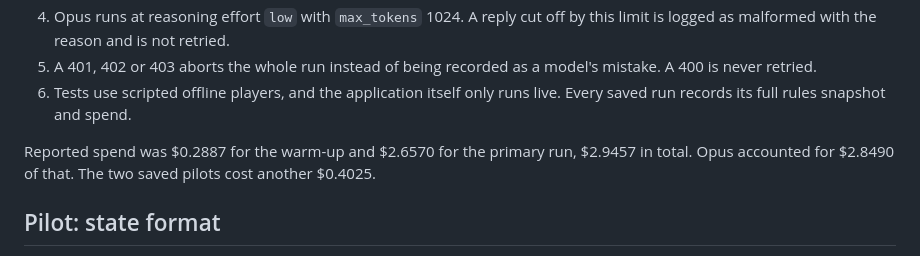
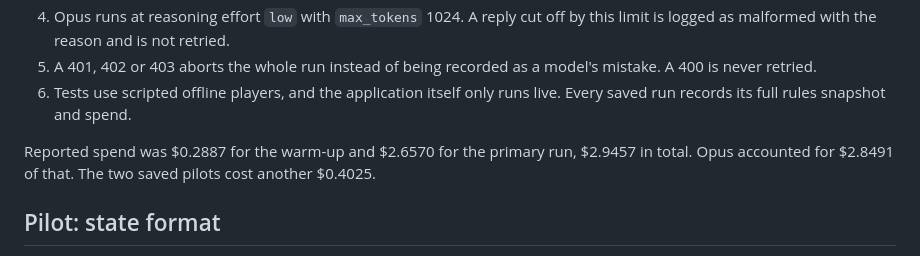
Before and after one commit to ibrahimjohar/rubiks-reasoning-latency-bench, a Markdown page: README.md, the part around the change. GitHub-like rendering.

Commit message:
fix Opus cost total in README

```diff
--- a/README.md
+++ b/README.md
@@ -171,7 +171,7 @@ The four models play each puzzle at the same time. Each is timed on its own cloc
 5. A 401, 402 or 403 aborts the whole run instead of being recorded as a model's mistake. A 400 is never retried.
 6. Tests use scripted offline players, and the application itself only runs live. Every saved run records its full rules snapshot and spend.
 
-Reported spend was $0.2887 for the warm-up and $2.6570 for the primary run, $2.9457 in total. Opus accounted for $2.8490 of that. The two saved pilots cost another $0.4025.
+Reported spend was $0.2887 for the warm-up and $2.6570 for the primary run, $2.9457 in total. Opus accounted for $2.8491 of that. The two saved pilots cost another $0.4025.
 
 ## Pilot: state format
 
```
